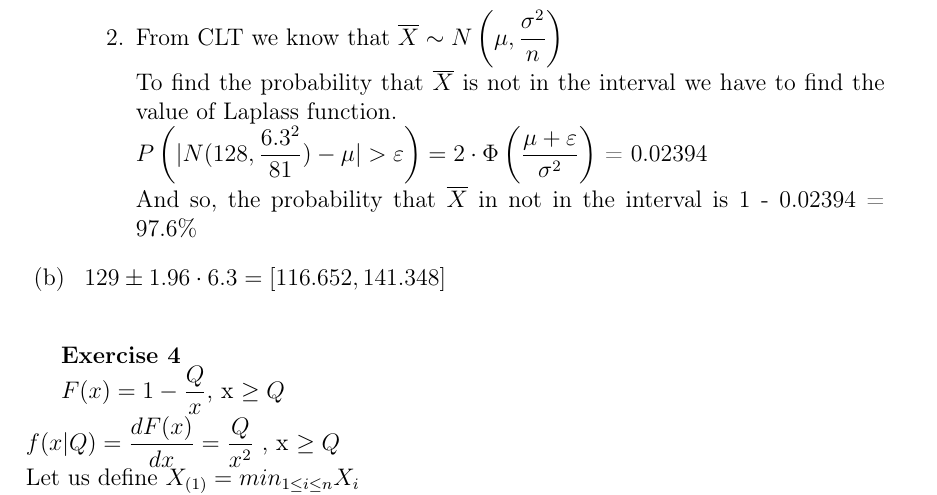
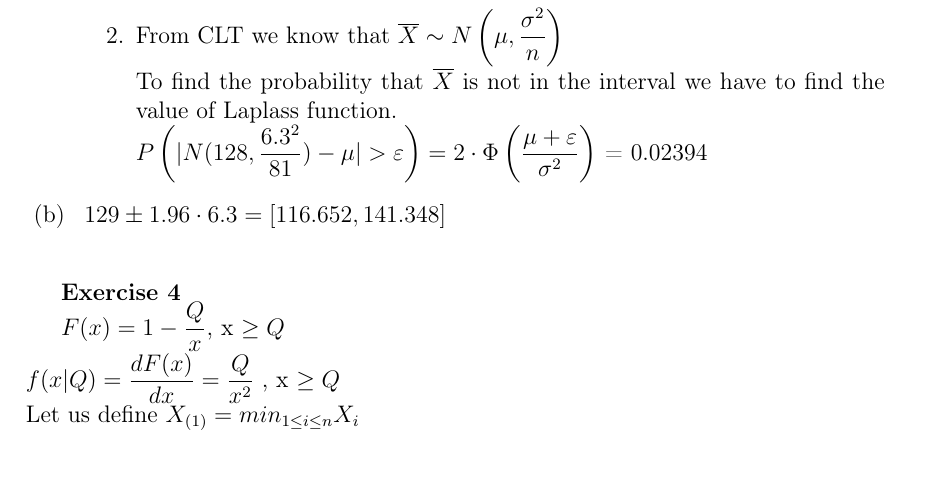
Before and after one commit to Aelphy/innopolis, a LaTeX problem sheet (statistics/dm/final_exam/final_exam.tex): part of page 3 of 7, cut so that both start at the same text, the shorter picture padded with empty space. Compiled offline with pdfLaTeX.

Commit message:
fixed error in 3a2

```diff
--- a/statistics/dm/final_exam/final_exam.tex
+++ b/statistics/dm/final_exam/final_exam.tex
@@ -122,8 +122,7 @@ We can find that $\varepsilon = 1.4$ and so, the probability that $\overline{X}$
 \item
 From CLT we know that $\overline{X} \sim N\left( \mu, \dfrac{\sigma^2}{n} \right)$\\
 To find the probability that $\overline{X}$ is not in the interval we have to find the value of Laplass function.\\
-$P\left( \vert N(128, \dfrac{6.3^2}{81}) - \mu   \vert > \varepsilon \right) = 2 \cdot \Phi\left(\dfrac{\mu + \varepsilon}{\sigma^2}\right)$ = 0.02394\\
-And so, the probability that $\overline{X}$ in not in the interval is 1 - 0.02394 = 97.6\%
+$P\left( \vert N(128, \dfrac{6.3^2}{81}) - \mu   \vert > \varepsilon \right) = 2 \cdot \Phi\left(\dfrac{\mu + \varepsilon}{\sigma^2}\right)$ = 0.02394
 \end{enumerate}
 \item
 $129 \pm 1.96 \cdot 6.3 = [116.652, 141.348] $
```
Also changed, not shown: statistics/dm/final_exam/final_exam.pdf.
